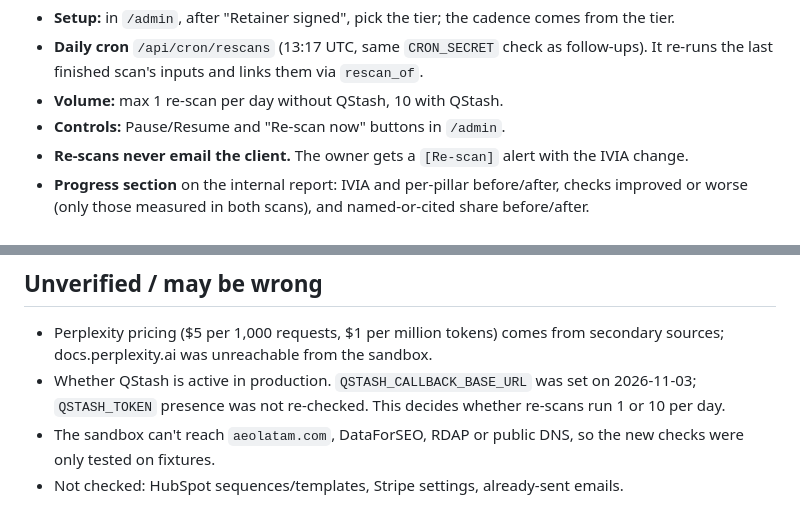
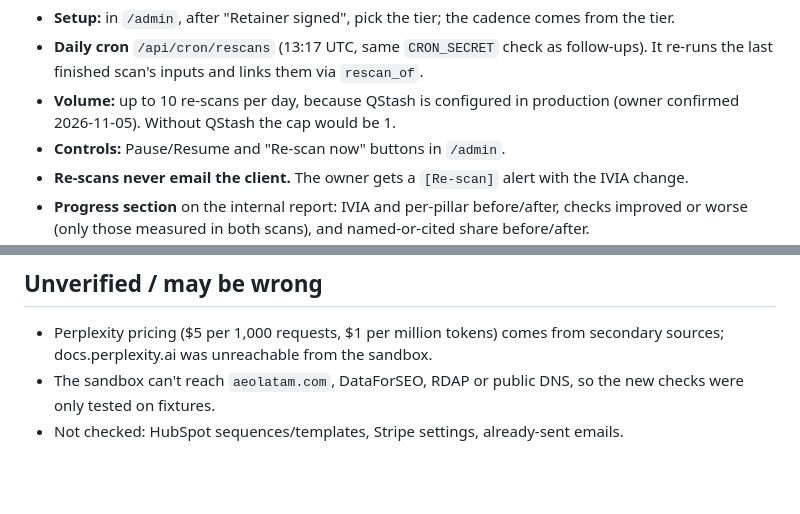
Before and after one commit to leonardoquintero-ctrl/leonardoquintero-ctrl.github.io, a Markdown page: AEO-LATAM-HANDOFF.md, 2 parts joined by grey strips. Rendered like a GitHub page; blank space fills up the shorter version.

Commit message:
Handoff: QStash confirmed in production
Co-Authored-By: Claude Opus 5.5 <noreply@anthropic.com>
Claude-Session: https://claude.ai/code/session_01HeHHkJ31dMd8qsdy893Zf6

```diff
--- a/AEO-LATAM-HANDOFF.md
+++ b/AEO-LATAM-HANDOFF.md
@@ -59,7 +59,7 @@ Each full scan now makes 2 extra Claude calls: the message evaluation (#14) and
 **Retainer re-scans (#16) in detail:**
 - **Setup:** in `/admin`, after "Retainer signed", pick the tier; the cadence comes from the tier.
 - **Daily cron** `/api/cron/rescans` (13:17 UTC, same `CRON_SECRET` check as follow-ups). It re-runs the last finished scan's inputs and links them via `rescan_of`.
-- **Volume:** max 1 re-scan per day without QStash, 10 with QStash.
+- **Volume:** up to 10 re-scans per day, because QStash is configured in production (owner confirmed 2026-11-05). Without QStash the cap would be 1.
 - **Controls:** Pause/Resume and "Re-scan now" buttons in `/admin`.
 - **Re-scans never email the client.** The owner gets a `[Re-scan]` alert with the IVIA change.
 - **Progress section** on the internal report: IVIA and per-pillar before/after, checks improved or worse (only those measured in both scans), and named-or-cited share before/after.
@@ -104,7 +104,6 @@ Each full scan now makes 2 extra Claude calls: the message evaluation (#14) and
 ## Unverified / may be wrong
 
 - Perplexity pricing ($5 per 1,000 requests, $1 per million tokens) comes from secondary sources; docs.perplexity.ai was unreachable from the sandbox.
-- Whether QStash is active in production. `QSTASH_CALLBACK_BASE_URL` was set on 2026-11-03; `QSTASH_TOKEN` presence was not re-checked. This decides whether re-scans run 1 or 10 per day.
 - The sandbox can't reach `aeolatam.com`, DataForSEO, RDAP or public DNS, so the new checks were only tested on fixtures.
 - Not checked: HubSpot sequences/templates, Stripe settings, already-sent emails.
 
```
